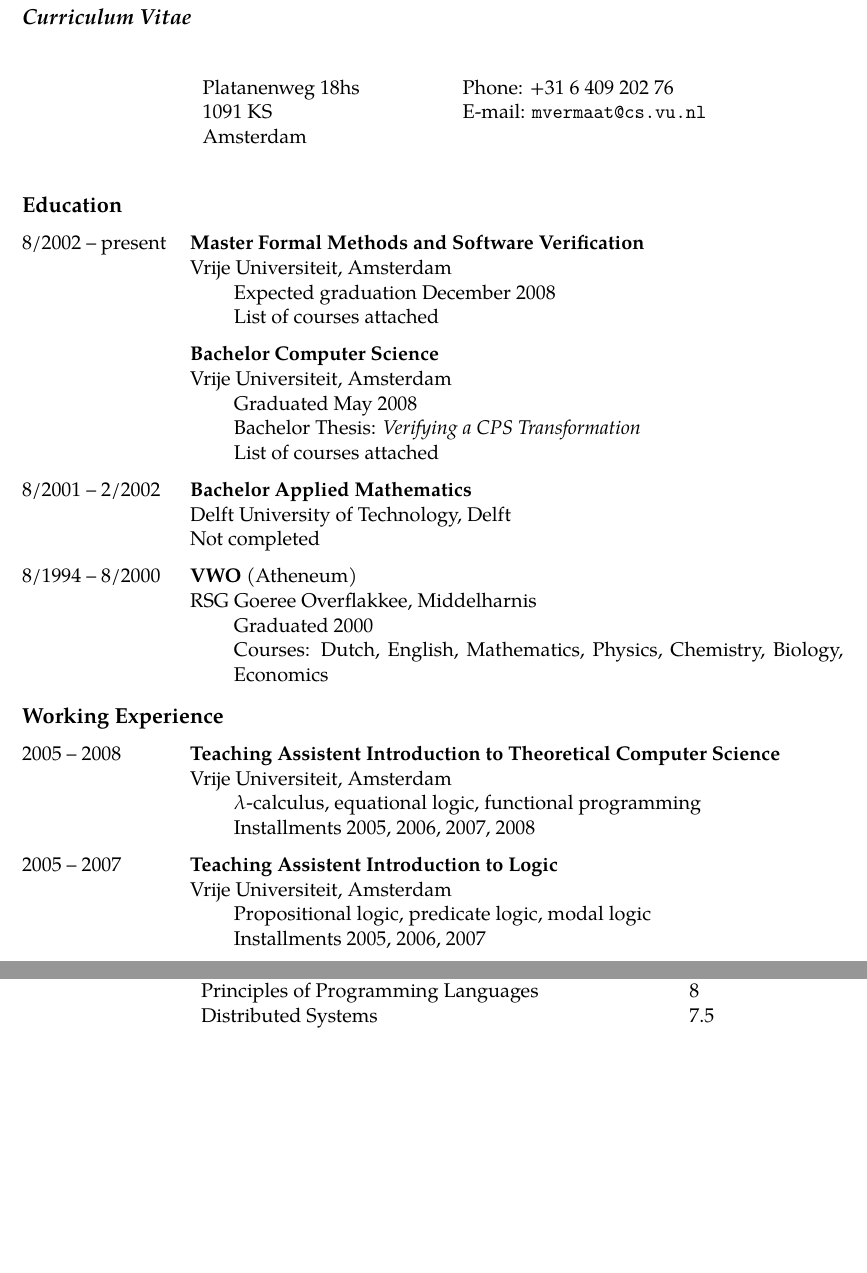
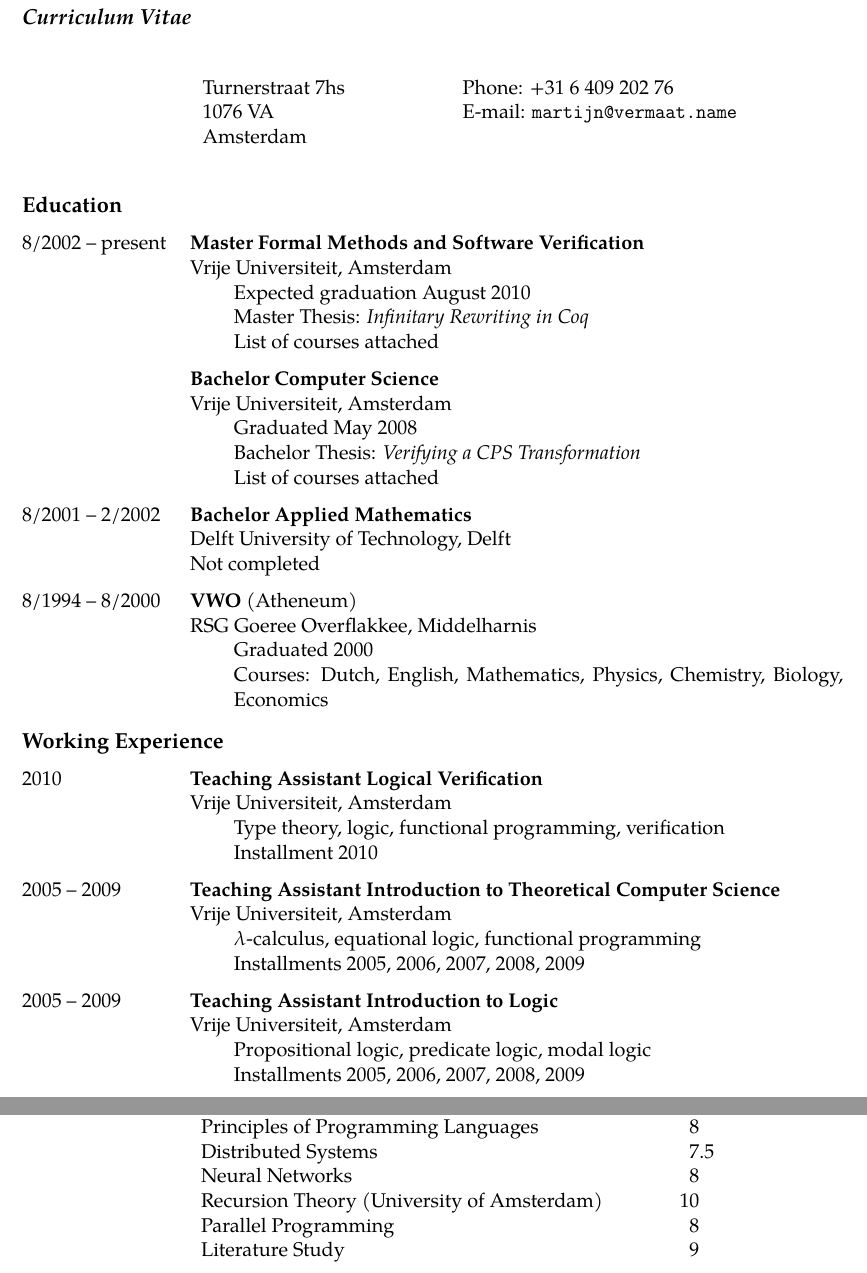
Before and after one commit to martijnvermaat/documents, a LaTeX CV (cv/cv-en.tex): two parts of pages 1 and 3 of 4, joined at a grey line, cut so that both start at the same text, the shorter picture padded with empty space. Compiled offline with pdfLaTeX.

Commit message:
Updated CV.

```diff
--- a/cv/cv-en.tex
+++ b/cv/cv-en.tex
@@ -86,8 +86,8 @@
 
 
 \hspace{7em}\begin{tabular}{p{12em}l}
-  Platanenweg 18hs  & Phone: +31 6 409 202 76\\
-  1091 KS           & E-mail: \href{mailto:mvermaat@cs.vu.nl}{\texttt{mvermaat@cs.vu.nl}}\\
+  Turnerstraat 7hs  & Phone: +31 6 409 202 76\\
+  1076 VA           & E-mail: \href{mailto:martijn@vermaat.name}{\texttt{martijn@vermaat.name}}\\
   Amsterdam         &
 \end{tabular}
 
@@ -101,7 +101,8 @@
   {\bf Master Formal Methods and Software Verification}\\
   Vrije Universiteit, Amsterdam
   \begin{sublist}
-  \item Expected graduation December 2008
+  \item Expected graduation August 2010
+  \item Master Thesis: \textit{Infinitary Rewriting in Coq}
   \item List of courses attached
   \end{sublist}
   {\bf Bachelor Computer Science}\\
@@ -126,19 +127,26 @@
 
 
 \begin{cvlist}{Working Experience}
-\item[2005 -- 2008]
-  {\bf Teaching Assistent Introduction to Theoretical Computer Science}\\
+\item[2010]
+  {\bf Teaching Assistant Logical Verification}\\
+  Vrije Universiteit, Amsterdam
+  \begin{sublist}
+  \item Type theory, logic, functional programming, verification
+  \item Installment 2010
+  \end{sublist}
+\item[2005 -- 2009]
+  {\bf Teaching Assistant Introduction to Theoretical Computer Science}\\
   Vrije Universiteit, Amsterdam
   \begin{sublist}
   \item $\lambda$-calculus, equational logic, functional programming
-  \item Installments 2005, 2006, 2007, 2008
+  \item Installments 2005, 2006, 2007, 2008, 2009
   \end{sublist}
-\item[2005 -- 2007]
-  {\bf Teaching Assistent Introduction to Logic}\\
+\item[2005 -- 2009]
+  {\bf Teaching Assistant Introduction to Logic}\\
   Vrije Universiteit, Amsterdam
   \begin{sublist}
   \item Propositional logic, predicate logic, modal logic
-  \item Installments 2005, 2006, 2007
+  \item Installments 2005, 2006, 2007, 2008, 2009
   \end{sublist}
 \item[4/2003 -- present]
   {\bf Freelancer}\\
@@ -229,7 +237,11 @@
     Network Programming & 8.5\\
     Compiler Construction & 8\\
     Principles of Programming Languages & 8\\
-    Distributed Systems & 7.5
+    Distributed Systems & 7.5\\
+    Neural Networks & 8\\
+    Recursion Theory (University of Amsterdam) & 10\\
+    Parallel Programming & 8\\
+    Literature Study & 9
   \end{tabular}
 \end{cvlist}
 
```
Also changed, not shown: cv/cv-en.tex (6 more changed lines).
